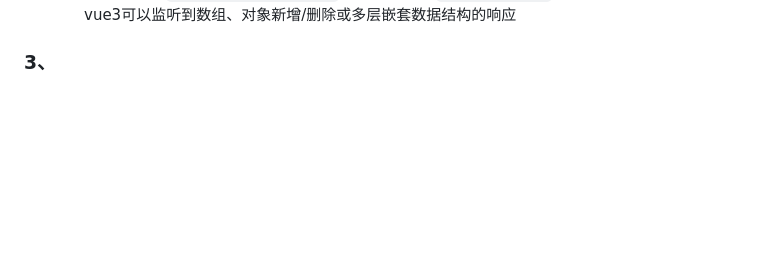
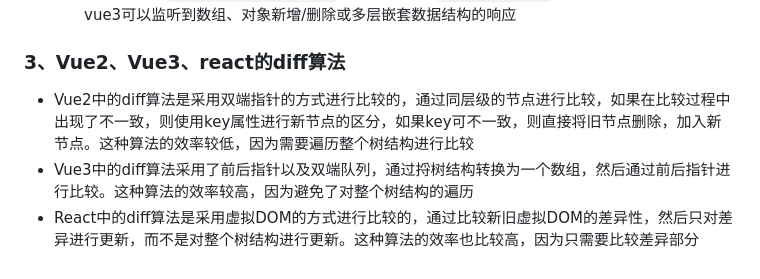
Before and after one commit to ll799268/native-code, a Markdown page: caseInterview/Vue2andVue3andReactDiff.md, the part around the change. Rendered like a GitHub page; blank space fills up the shorter version.

Commit message:
feat: vue2和vue3、react的区别

```diff
--- a/caseInterview/Vue2andVue3andReactDiff.md
+++ b/caseInterview/Vue2andVue3andReactDiff.md
@@ -79,4 +79,7 @@
     + Vue2直接将数据放到了data中，通过`this.xx = x`来改变
     针对数据响应式原理两者变化很大，vue2是利用`object.defineProperty`，vue3是利用`Proxy和Reflect`来实现，最大的优势就是vue3可以监听到数组、对象新增/删除或多层嵌套数据结构的响应
 
-### 3、
+### 3、Vue2、Vue3、react的diff算法
+  * Vue2中的diff算法是采用双端指针的方式进行比较的，通过同层级的节点进行比较，如果在比较过程中出现了不一致，则使用key属性进行新节点的区分，如果key可不一致，则直接将旧节点删除，加入新节点。这种算法的效率较低，因为需要遍历整个树结构进行比较
+  * Vue3中的diff算法采用了前后指针以及双端队列，通过捋树结构转换为一个数组，然后通过前后指针进行比较。这种算法的效率较高，因为避免了对整个树结构的遍历
+  * React中的diff算法是采用虚拟DOM的方式进行比较的，通过比较新旧虚拟DOM的差异性，然后只对差异进行更新，而不是对整个树结构进行更新。这种算法的效率也比较高，因为只需要比较差异部分
```
